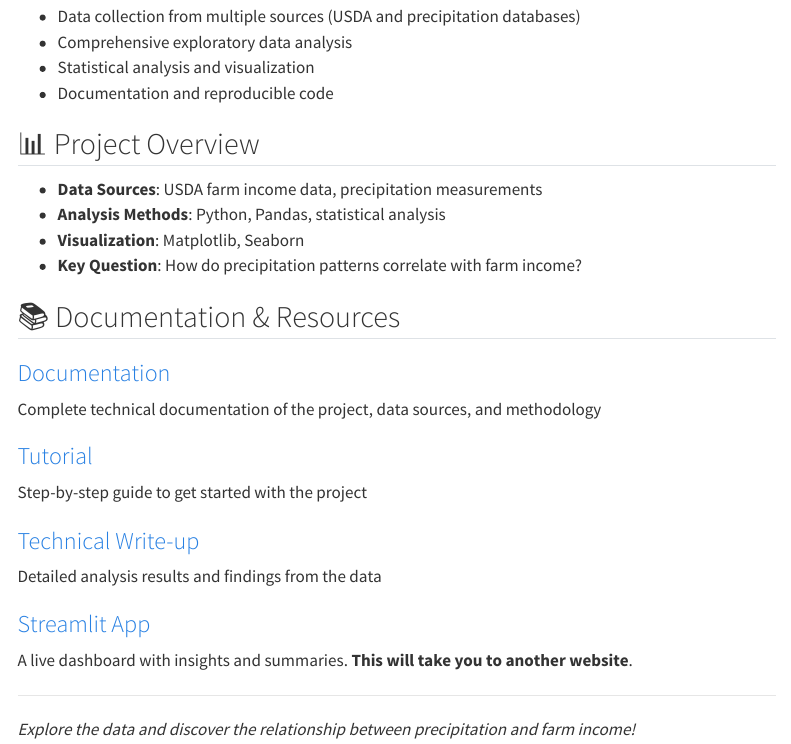
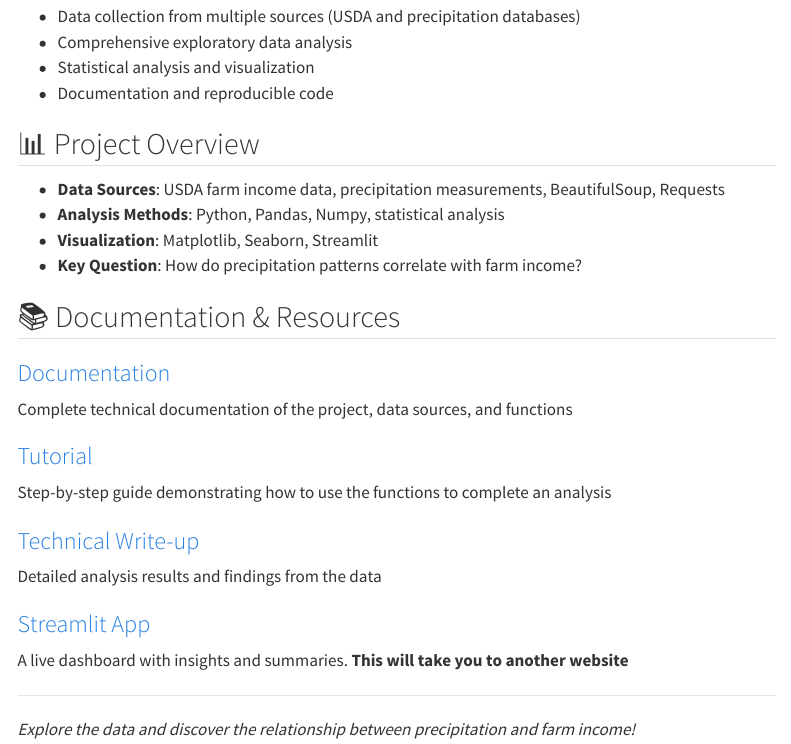
Before and after one commit to Acodea23/FarmPrecipProject, a Quarto document (index.qmd): the page in a window 1100 px wide, from 300 px down. Rendered offline with R 4.5, knitr and Pandoc in place of Quarto, with nearby package versions; menus at the side of the page are left out.

Commit message:
small changes

```diff
--- a/index.qmd
+++ b/index.qmd
@@ -20,9 +20,9 @@ This data science project investigates the correlations between precipitation an
 
 ## 📊 Project Overview
 
-- **Data Sources**: USDA farm income data, precipitation measurements
-- **Analysis Methods**: Python, Pandas, statistical analysis
-- **Visualization**: Matplotlib, Seaborn
+- **Data Sources**: USDA farm income data, precipitation measurements, BeautifulSoup, Requests
+- **Analysis Methods**: Python, Pandas, Numpy, statistical analysis
+- **Visualization**: Matplotlib, Seaborn, Streamlit
 - **Key Question**: How do precipitation patterns correlate with farm income?
 
 ## 📚 Documentation & Resources
@@ -31,12 +31,12 @@ This data science project investigates the correlations between precipitation an
 
 ::: {.g-col-6}
 ### [Documentation](documentation.qmd)
-Complete technical documentation of the project, data sources, and methodology
+Complete technical documentation of the project, data sources, and functions
 :::
 
 ::: {.g-col-6}
 ### [Tutorial](tutorial.qmd)
-Step-by-step guide to get started with the project
+Step-by-step guide demonstrating how to use the functions to complete an analysis
 :::
 
 ::: {.g-col-6}
@@ -46,7 +46,7 @@ Detailed analysis results and findings from the data
 
 ::: {.g-col-6}
 ### [Streamlit App](https://farmprecipproject-overview.streamlit.app/)
-A live dashboard with insights and summaries. **This will take you to another website**.
+A live dashboard with insights and summaries. **This will take you to another website**
 :::
 
 :::
```
Also changed, not shown: src/farm_precip_project/analysis.py (+2 -2 lines), src/farm_precip_project/eda_work.py (+5 -5 lines), crop_income_over_time.png, docs/search.json, plot_yearly_avg_vs_Value of crop production.png (deleted), plot_yearly_avg_vs_income_centered.png (deleted), plot_yearly_avg_vs_income_centered_by_state.png (deleted), plot_yearly_avg_vs_income_stand.png (deleted), plot_yearly_avg_vs_income_stand_by_state.png (deleted), plots/example.png (renamed from example.png), plots/plot_yearly_avg_vs_Value of crop production.png (added), plots/plot_yearly_avg_vs_income_centered.png (added), plots/plot_yearly_avg_vs_income_centered_by_state.png (added), precip_over_time.png, 2 more files, 22 other files.
